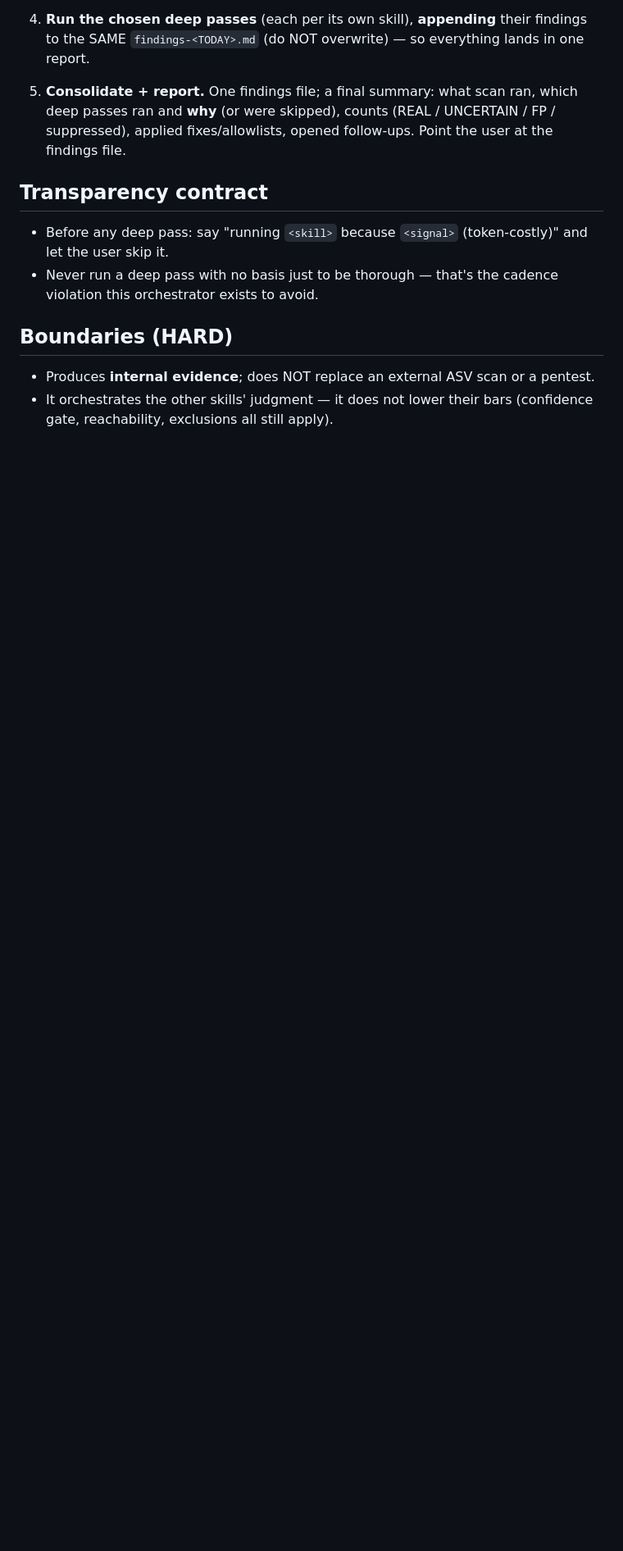
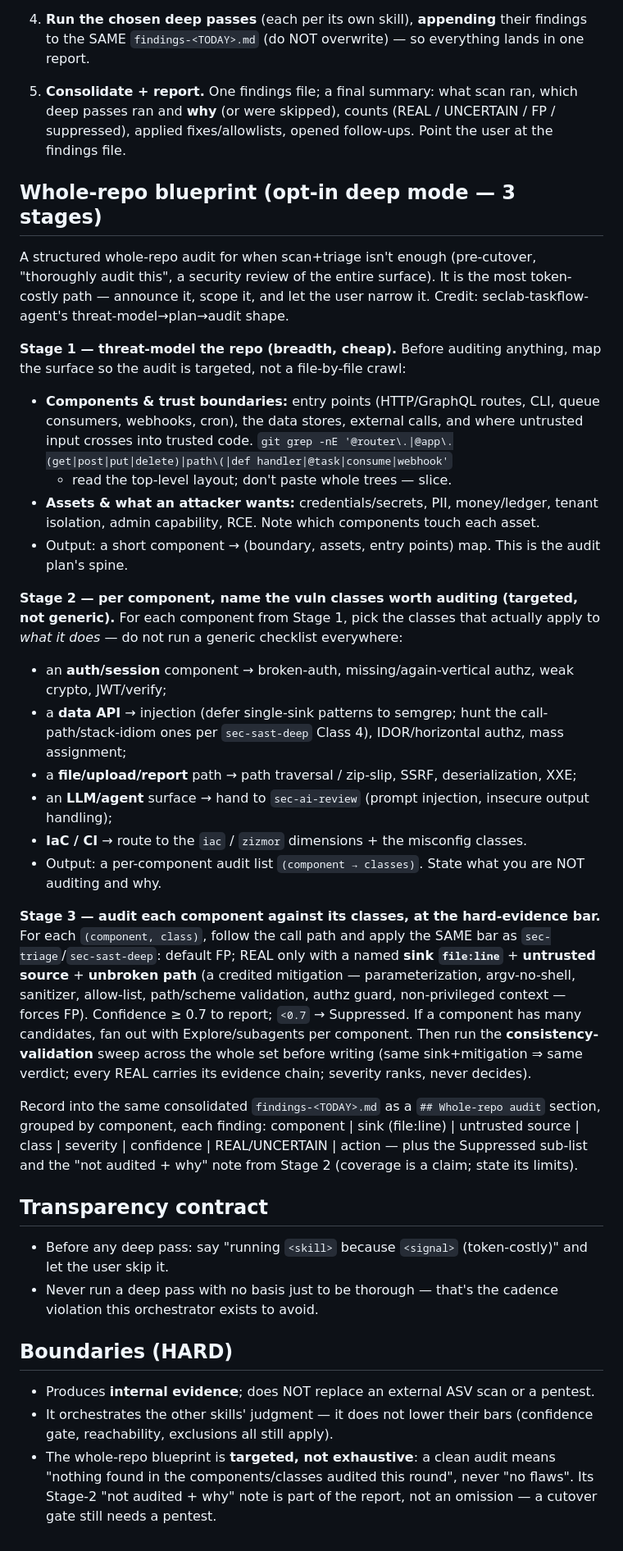
Before and after one commit to boraeresici/security-audit-kit, a Markdown page: skills/sec-audit.skill.md, the part around one of its changes. Shown at 82% size. GitHub-like rendering; blank space fills up the shorter version.

Commit message:
feat(sec-audit): opt-in whole-repo blueprint (Phase A complete, v1.12.0)
Adds a 3-stage deep audit mode distinct from the routine scan+triage default:
(1) threat-model the repo — components, trust boundaries, assets, entry points;
(2) per component, name the vuln classes worth auditing (targeted, not a generic
checklist everywhere); (3) audit each at the same hard-evidence bar as sec-triage/
sec-sast-deep (default FP; REAL needs sink file:line + untrusted source + unbroken
path; a credited mitigation forces FP), with a cross-set consistency sweep.

Most token-costly path — announced, scoped, targeted, and explicitly non-exhaustive
(carries a "not audited + why" note). Credit seclab-taskflow-agent.

Co-Authored-By: Claude Opus 4.8 (1M context) <noreply@anthropic.com>

```diff
--- a/skills/sec-audit.skill.md
+++ b/skills/sec-audit.skill.md
@@ -54,6 +63,46 @@ deep passes you will run and **why** before running them.
    passes ran and **why** (or were skipped), counts (REAL / UNCERTAIN / FP / suppressed),
    applied fixes/allowlists, opened follow-ups. Point the user at the findings file.
 
+## Whole-repo blueprint (opt-in deep mode — 3 stages)
+A structured whole-repo audit for when scan+triage isn't enough (pre-cutover, "thoroughly audit
+this", a security review of the entire surface). It is the most token-costly path — announce it,
+scope it, and let the user narrow it. Credit: seclab-taskflow-agent's threat-model→plan→audit shape.
+
+**Stage 1 — threat-model the repo (breadth, cheap).** Before auditing anything, map the surface so
+the audit is targeted, not a file-by-file crawl:
+- **Components & trust boundaries:** entry points (HTTP/GraphQL routes, CLI, queue consumers,
+  webhooks, cron), the data stores, external calls, and where untrusted input crosses into trusted
+  code. `git grep -nE '@router\.|@app\.(get|post|put|delete)|path\(|def handler|@task|consume|webhook'`
+  + read the top-level layout; don't paste whole trees — slice.
+- **Assets & what an attacker wants:** credentials/secrets, PII, money/ledger, tenant isolation,
+  admin capability, RCE. Note which components touch each asset.
+- Output: a short component → (boundary, assets, entry points) map. This is the audit plan's spine.
+
+**Stage 2 — per component, name the vuln classes worth auditing (targeted, not generic).** For each
+component from Stage 1, pick the classes that actually apply to *what it does* — do not run a generic
+checklist everywhere:
+- an **auth/session** component → broken-auth, missing/again-vertical authz, weak crypto, JWT/verify;
+- a **data API** → injection (defer single-sink patterns to semgrep; hunt the call-path/stack-idiom
+  ones per `sec-sast-deep` Class 4), IDOR/horizontal authz, mass assignment;
+- a **file/upload/report** path → path traversal / zip-slip, SSRF, deserialization, XXE;
+- an **LLM/agent** surface → hand to `sec-ai-review` (prompt injection, insecure output handling);
+- **IaC / CI** → route to the `iac` / `zizmor` dimensions + the misconfig classes.
+- Output: a per-component audit list `(component → classes)`. State what you are NOT auditing and why.
+
+**Stage 3 — audit each component against its classes, at the hard-evidence bar.** For each
+`(component, class)`, follow the call path and apply the SAME bar as `sec-triage`/`sec-sast-deep`:
+default FP; REAL only with a named **sink `file:line`** + **untrusted source** + **unbroken path**
+(a credited mitigation — parameterization, argv-no-shell, sanitizer, allow-list, path/scheme
+validation, authz guard, non-privileged context — forces FP). Confidence ≥ 0.7 to report; `<0.7` →
+Suppressed. If a component has many candidates, fan out with Explore/subagents per component. Then run
+the **consistency-validation** sweep across the whole set before writing (same sink+mitigation ⇒ same
+verdict; every REAL carries its evidence chain; severity ranks, never decides).
+
+Record into the same consolidated `findings-<TODAY>.md` as a `## Whole-repo audit` section, grouped by
+component, each finding: component | sink (file:line) | untrusted source | class | severity |
+confidence | REAL/UNCERTAIN | action — plus the Suppressed sub-list and the "not audited + why" note
+from Stage 2 (coverage is a claim; state its limits).
+
 ## Transparency contract
 - Before any deep pass: say "running `<skill>` because `<signal>` (token-costly)" and let the
   user skip it.
@@ -64,3 +113,6 @@ deep passes you will run and **why** before running them.
 - Produces **internal evidence**; does NOT replace an external ASV scan or a pentest.
 - It orchestrates the other skills' judgment — it does not lower their bars (confidence gate,
   reachability, exclusions all still apply).
+- The whole-repo blueprint is **targeted, not exhaustive**: a clean audit means "nothing found in
+  the components/classes audited this round", never "no flaws". Its Stage-2 "not audited + why" note
+  is part of the report, not an omission — a cutover gate still needs a pentest.
```
Also changed, not shown: other parts of skills/sec-audit.skill.md (+9 -0 lines), CHANGELOG.md (+5 -0 lines).
